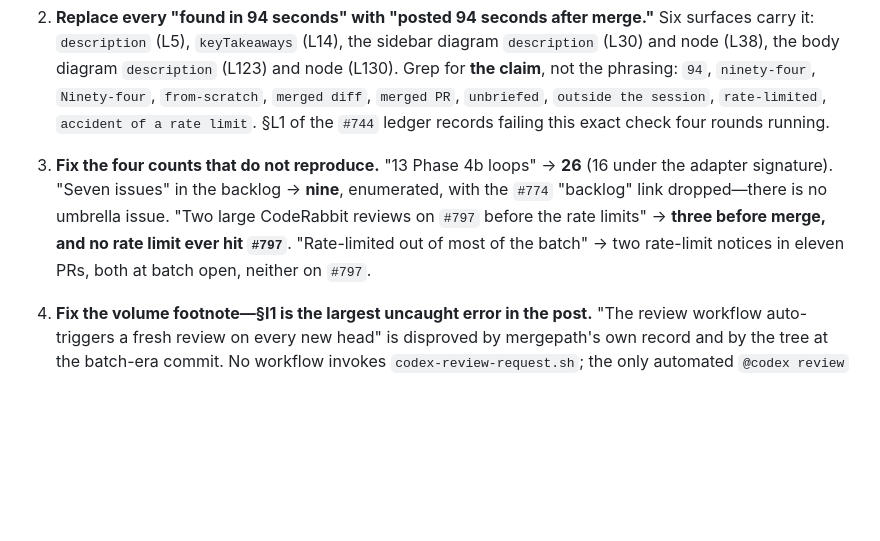
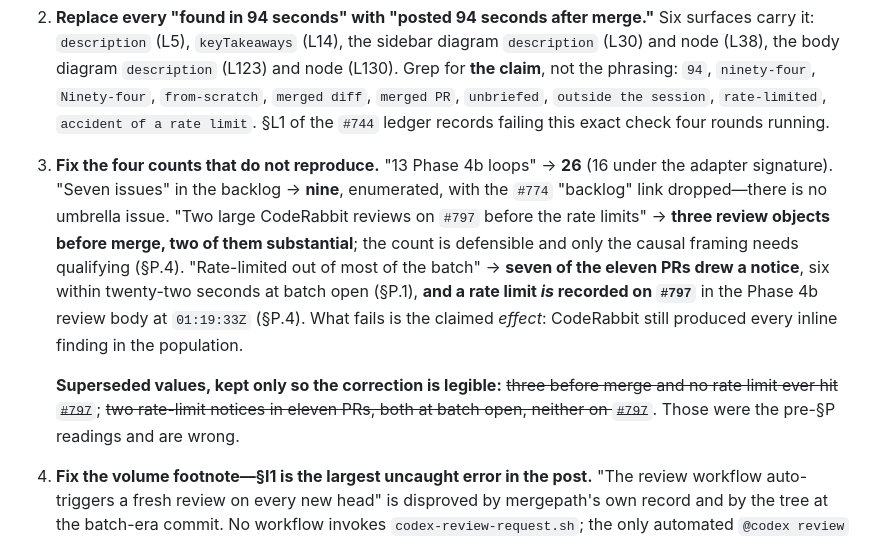
Before and after one commit to nathanjohnpayne/nathanpaynedotcom, a Markdown page: plans/759/perfect-score-wrong-axis-ledger.md, the part around the change. Drawn GitHub-style; blank space fills up the shorter version.

```diff
--- a/plans/759/perfect-score-wrong-axis-ledger.md
+++ b/plans/759/perfect-score-wrong-axis-ledger.md
@@ -597,7 +597,9 @@ For L82 specifically, everything needed to retire the screenshot is already in t
 
 2. **Replace every "found in 94 seconds" with "posted 94 seconds after merge."** Six surfaces carry it: `description` (L5), `keyTakeaways` (L14), the sidebar diagram `description` (L30) and node (L38), the body diagram `description` (L123) and node (L130). Grep for **the claim**, not the phrasing: `94`, `ninety-four`, `Ninety-four`, `from-scratch`, `merged diff`, `merged PR`, `unbriefed`, `outside the session`, `rate-limited`, `accident of a rate limit`. §L1 of the `#744` ledger records failing this exact check four rounds running.
 
-3. **Fix the four counts that do not reproduce.** "13 Phase 4b loops" → **26** (16 under the adapter signature). "Seven issues" in the backlog → **nine**, enumerated, with the `#774` "backlog" link dropped—there is no umbrella issue. "Two large CodeRabbit reviews on `#797` before the rate limits" → **three before merge, and no rate limit ever hit `#797`**. "Rate-limited out of most of the batch" → two rate-limit notices in eleven PRs, both at batch open, neither on `#797`.
+3. **Fix the four counts that do not reproduce.** "13 Phase 4b loops" → **26** (16 under the adapter signature). "Seven issues" in the backlog → **nine**, enumerated, with the `#774` "backlog" link dropped—there is no umbrella issue. "Two large CodeRabbit reviews on `#797` before the rate limits" → **three review objects before merge, two of them substantial**; the count is defensible and only the causal framing needs qualifying (§P.4). "Rate-limited out of most of the batch" → **seven of the eleven PRs drew a notice**, six within twenty-two seconds at batch open (§P.1), **and a rate limit *is* recorded on `#797`** in the Phase 4b review body at `01:19:33Z` (§P.4). What fails is the claimed *effect*: CodeRabbit still produced every inline finding in the population.
+
+   **Superseded values, kept only so the correction is legible:** ~~three before merge and no rate limit ever hit `#797`~~; ~~two rate-limit notices in eleven PRs, both at batch open, neither on `#797`~~. Those were the pre-§P readings and are wrong.
 
 4. **Fix the volume footnote—§I1 is the largest uncaught error in the post.** "The review workflow auto-triggers a fresh review on every new head" is disproved by mergepath's own record and by the tree at the batch-era commit. No workflow invokes `codex-review-request.sh`; the only automated `@codex review` path is `coderabbit-wait.sh`'s #489 rate-limit failover. Rewrite the mechanism as capacity coupling: a large concurrent batch rate-limits CodeRabbit, the failover fires, and the failover's triggers are indistinguishable from the agent's because both post under the author identity. That reframing also ties this section back to §B3, where the same rate limiting is currently sold as the accident that produced independence.
 
```
Also changed, not shown: 1 other file.
